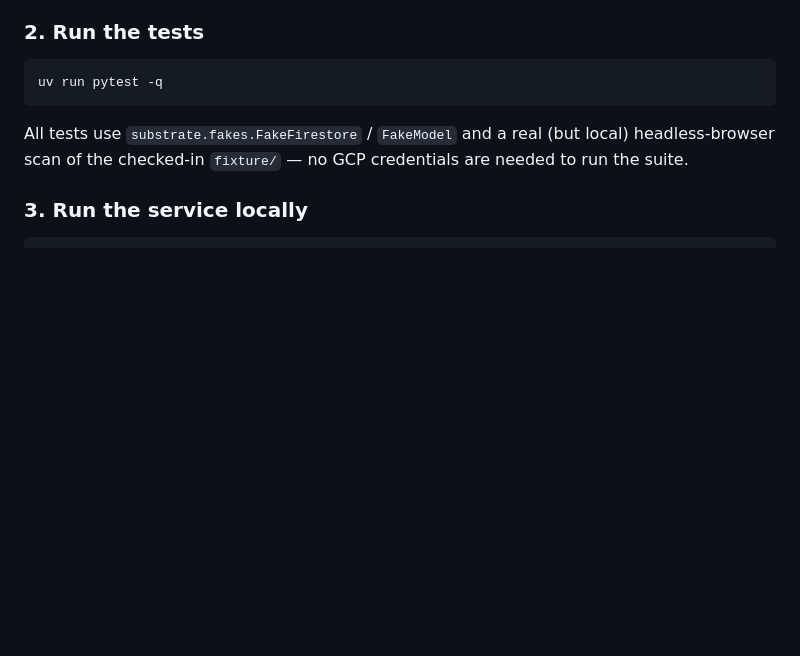
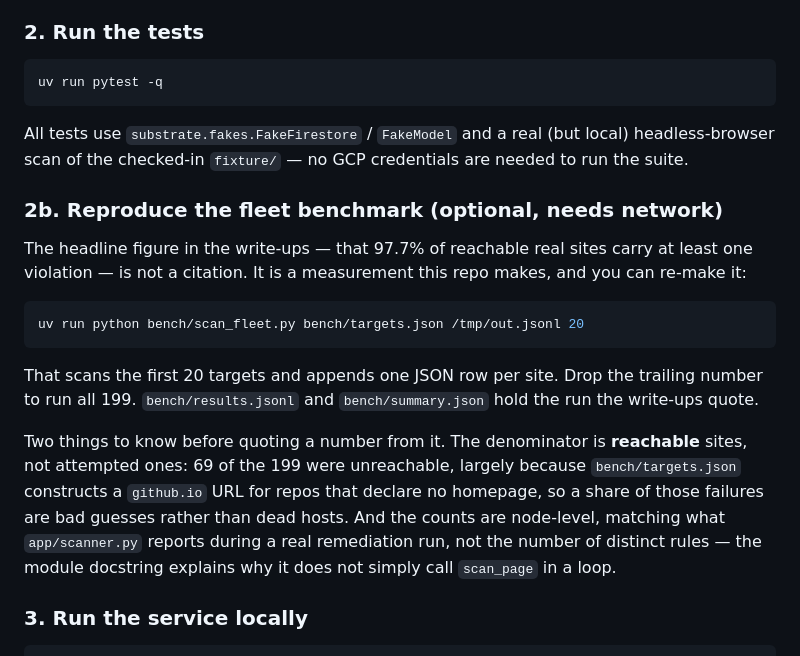
Before and after one commit to rogerobeng77-oss/Curbcut, a Markdown page: README.md, the part around the change. Rendered like a GitHub page; blank space fills up the shorter version.

Commit message:
docs: make the 97.7% figure reproducible, correct the test count
The write-ups now lead on a number this repo measures rather than one it
cites, so the README has to say how to re-measure it. Adds the bench
command, and states the two things needed to read a number from it
honestly: the denominator is reachable sites (69 of 199 were not, largely
because targets.json guesses a github.io URL for repos with no declared
homepage), and counts are node-level to match app/scanner.py.

Verified the documented command runs as written before committing it.

Test count was 96 in three files; the api-core pin added a regression test
and it is 97.

Claude-Session: https://claude.ai/code/session_01Es9cNd1CeYtTXQKuuh2AHd

````diff
--- a/README.md
+++ b/README.md
@@ -91,6 +91,28 @@ uv run pytest -q
 All tests use `substrate.fakes.FakeFirestore` / `FakeModel` and a real (but
 local) headless-browser scan of the checked-in `fixture/` — no GCP
 credentials are needed to run the suite.
+
+### 2b. Reproduce the fleet benchmark (optional, needs network)
+
+The headline figure in the write-ups — that 97.7% of reachable real sites
+carry at least one violation — is not a citation. It is a measurement this
+repo makes, and you can re-make it:
+
+```bash
+uv run python bench/scan_fleet.py bench/targets.json /tmp/out.jsonl 20
+```
+
+That scans the first 20 targets and appends one JSON row per site. Drop the
+trailing number to run all 199. `bench/results.jsonl` and `bench/summary.json`
+hold the run the write-ups quote.
+
+Two things to know before quoting a number from it. The denominator is
+**reachable** sites, not attempted ones: 69 of the 199 were unreachable,
+largely because `bench/targets.json` constructs a `github.io` URL for repos
+that declare no homepage, so a share of those failures are bad guesses rather
+than dead hosts. And the counts are node-level, matching what `app/scanner.py`
+reports during a real remediation run, not the number of distinct rules — the
+module docstring explains why it does not simply call `scan_page` in a loop.
 
 ### 3. Run the service locally
 
````
Also changed, not shown: BLOG.md (+1 -1 lines).
